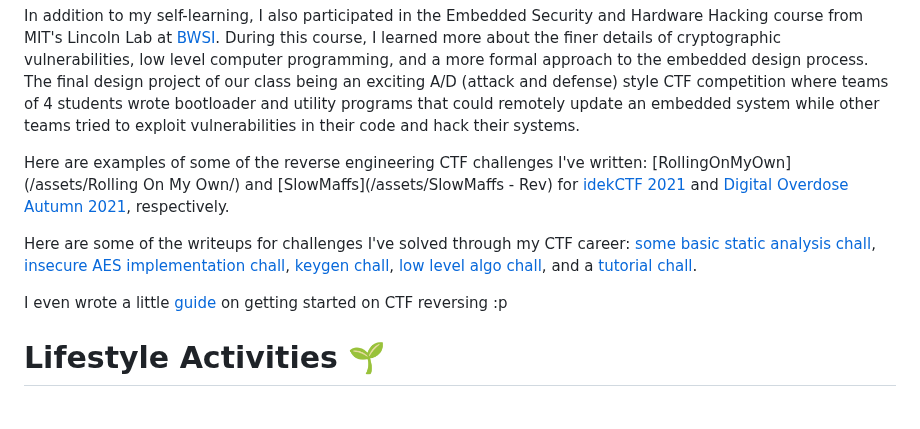
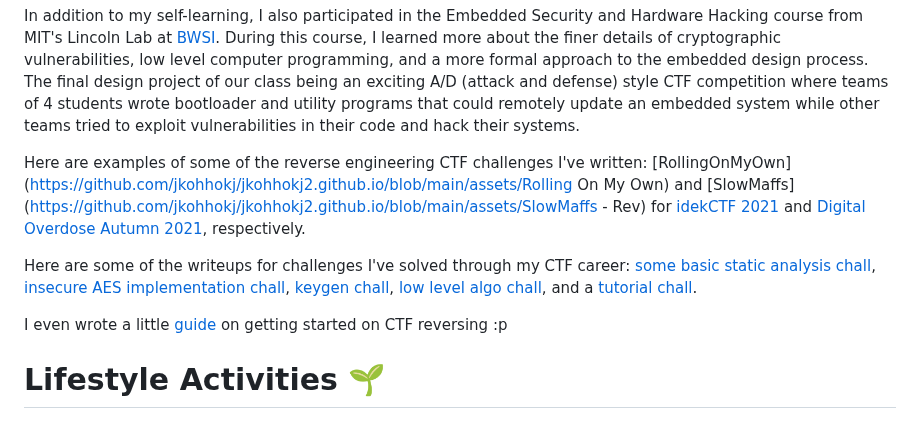
Before and after one commit to jkohhokj/hydejack-starter, a Markdown page: about.md, the part around one of its changes. Drawn GitHub-style.

```diff
--- a/about.md
+++ b/about.md
@@ -80,5 +80,5 @@ Most [CTFs](https://ctftime.org/ctf-wtf/) are structured into 5 distinct categor
 
 In addition to my self-learning, I also participated in the Embedded Security and Hardware Hacking course from MIT's Lincoln Lab at [BWSI](/events#mit-beaverworks-2022). During this course, I learned more about the finer details of cryptographic vulnerabilities, low level computer programming, and a more formal approach to the embedded design process. The final design project of our class being an exciting A/D (attack and defense) style CTF competition where teams of 4 students wrote bootloader and utility programs that could remotely update an embedded system while other teams tried to exploit vulnerabilities in their code and hack their systems.
 
-Here are examples of some of the reverse engineering CTF challenges I've written: [RollingOnMyOwn](/assets/Rolling On My Own/) and [SlowMaffs](/assets/SlowMaffs - Rev) for [idekCTF 2021](/events.md#idekctf-2021-2021) and [Digital Overdose Autumn 2021](https://ctftime.org/event/1459), respectively.
+Here are examples of some of the reverse engineering CTF challenges I've written: [RollingOnMyOwn](https://github.com/jkohhokj/jkohhokj2.github.io/blob/main/assets/Rolling On My Own) and [SlowMaffs](https://github.com/jkohhokj/jkohhokj2.github.io/blob/main/assets/SlowMaffs - Rev) for [idekCTF 2021](https://ctftime.org/event/1512/) and [Digital Overdose Autumn 2021](https://ctftime.org/event/1459), respectively.
 
```
Also changed, not shown: other parts of about.md (+2 -3 lines), example/2024-03-12-random.md (added, +9 -0 lines), index.md (added, +5 -0 lines).
